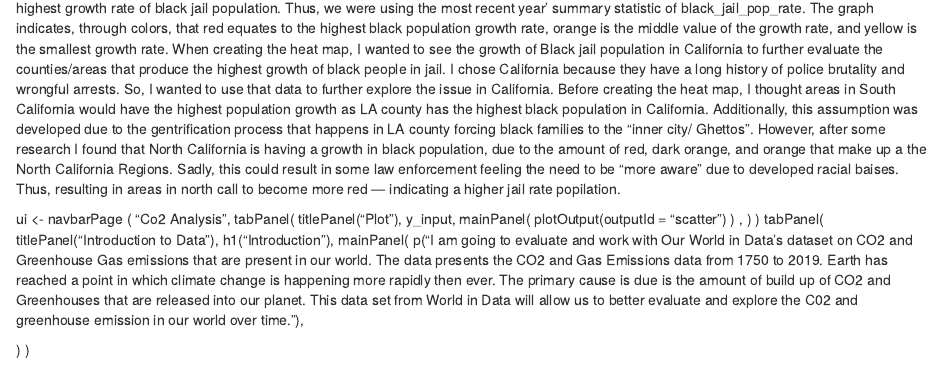
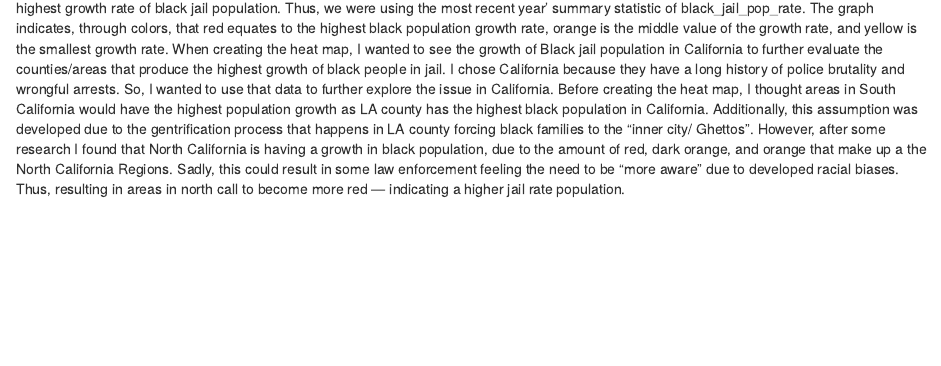
Before and after one commit to info201a-w21/a3-ahmedg10, an R Markdown document (index.Rmd): the page in a window 1100 px wide, from 1760 px down. Rendered offline with R 4.5, knitr and Pandoc, with nearby package versions; some code elsewhere in the file could not run offline.

Commit message:
revisons

```diff
--- a/index.Rmd
+++ b/index.Rmd
@@ -127,34 +127,4 @@ black_jail_pop_rate_map_cali
 
 
 
-This graph illustrates the the black_jail_pop_rate in each county according to the data's most recent year. The graph tells us what county had the highest growth rate of black jail population. Thus, we were using the most recent year' summary statistic of black_jail_pop_rate. The graph indicates, through colors, that red equates to the highest black population growth rate, orange is the middle value of the growth rate, and yellow is the smallest growth rate. When creating the heat map, I wanted to see the growth of Black jail population in California to further evaluate the counties/areas that produce the highest growth of black people in jail. I chose California because they have a long history of police brutality and wrongful arrests. So, I wanted to use that data to further explore the issue in California. Before creating the heat map, I thought areas in South California would have the highest population growth as LA county has the highest black population in California. Additionally, this assumption was developed due to the gentrification process that happens in LA county forcing black families to the "inner city/ Ghettos". However, after some research I found that North California is having a growth in black population, due to the amount of red, dark orange, and orange that make up a the North California Regions.  Sadly, this could result in some law enforcement feeling the need to be "more aware" due to developed racial baises. Thus, resulting in areas in north call to become more red --- indicating a higher jail rate popilation.
-
-
-
-
-
-ui <- navbarPage (
-  "Co2 Analysis",
-  tabPanel(
-    titlePanel("Plot"),
-  y_input,
-       mainPanel(
-         plotOutput(outputId = "scatter")
-  ) ,
-  )
-)
- tabPanel(
-    titlePanel("Introduction to Data"),
-    h1("Introduction"),
-    mainPanel(
-      p("I am going to evaluate and work with Our World in Data's dataset on CO2
-        and Greenhouse Gas emissions that are present in our world.
-        The data presents the CO2 and Gas Emissions data from 1750 to 2019.
-        Earth has reached a point in which climate change is happening more
-        rapidly then ever. The primary cause is due is the amount of build up of
-        CO2 and Greenhouses that are released into our planet. This data set
-        from World in Data will allow us to better evaluate and explore the
-        C02 and greenhouse emission in our world over time. "),
-
- )
- )
+This graph illustrates the the black_jail_pop_rate in each county according to the data's most recent year. The graph tells us what county had the highest growth rate of black jail population. Thus, we were using the most recent year' summary statistic of black_jail_pop_rate. The graph indicates, through colors, that red equates to the highest black population growth rate, orange is the middle value of the growth rate, and yellow is the smallest growth rate. When creating the heat map, I wanted to see the growth of Black jail population in California to further evaluate the counties/areas that produce the highest growth of black people in jail. I chose California because they have a long history of police brutality and wrongful arrests. So, I wanted to use that data to further explore the issue in California. Before creating the heat map, I thought areas in South California would have the highest population growth as LA county has the highest black population in California. Additionally, this assumption was developed due to the gentrification process that happens in LA county forcing black families to the "inner city/ Ghettos". However, after some research I found that North California is having a growth in black population, due to the amount of red, dark orange, and orange that make up a the North California Regions.  Sadly, this could result in some law enforcement feeling the need to be "more aware" due to developed racial biases. Thus, resulting in areas in north call to become more red --- indicating a higher jail rate population.
```
Also changed, not shown: index.html.
